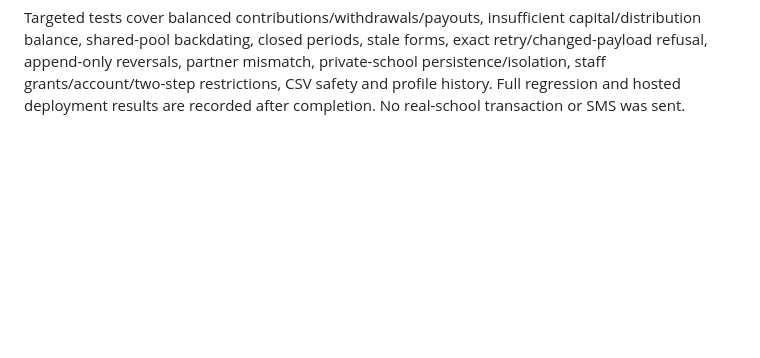
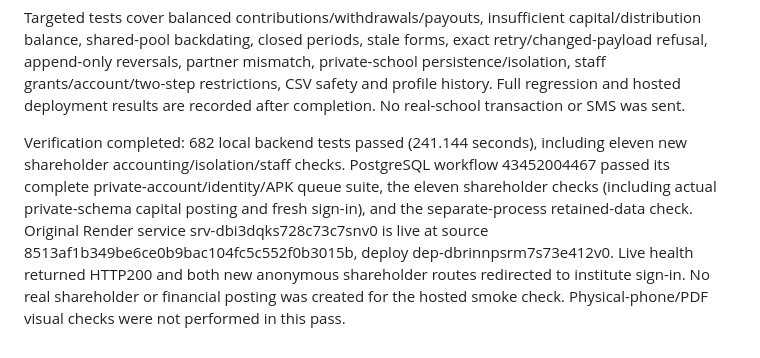
Before and after one commit to irfanmehmood5703-web/SchoolFlow, a Markdown page: docs/SHAREHOLDER_WORKFLOWS.md, the part around the change. Rendered like a GitHub page; blank space fills up the shorter version.

Commit message:
Record verified shareholder workflows and original-host deployment [skip render]

```diff
--- a/docs/SHAREHOLDER_WORKFLOWS.md
+++ b/docs/SHAREHOLDER_WORKFLOWS.md
@@ -63,3 +63,16 @@ exact retry/changed-payload refusal, append-only reversals, partner mismatch,
 private-school persistence/isolation, staff grants/account/two-step restrictions,
 CSV safety and profile history. Full regression and hosted deployment results
 are recorded after completion. No real-school transaction or SMS was sent.
+
+
+Verification completed: 682 local backend tests passed (241.144 seconds),
+including eleven new shareholder accounting/isolation/staff checks. PostgreSQL
+workflow 43452004467 passed its complete private-account/identity/APK queue
+suite, the eleven shareholder checks (including actual private-schema capital
+posting and fresh sign-in), and the separate-process retained-data check.
+Original Render service srv-dbi3dqks728c73c7snv0 is live at source
+8513af1b349be6ce0b9bac104fc5c552f0b3015b, deploy dep-dbrinnpsrm7s73e412v0.
+Live health returned HTTP200 and both new anonymous shareholder routes
+redirected to institute sign-in. No real shareholder or financial posting was
+created for the hosted smoke check. Physical-phone/PDF visual checks were not
+performed in this pass.
```
